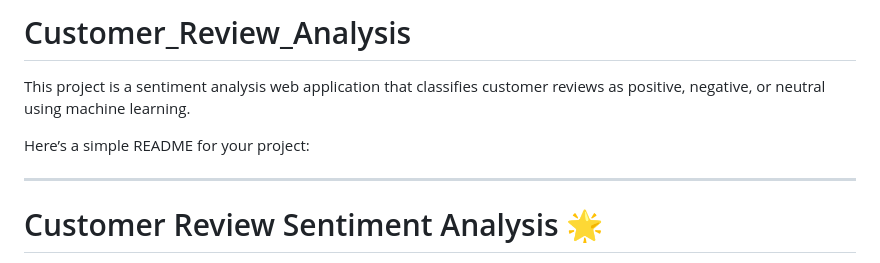
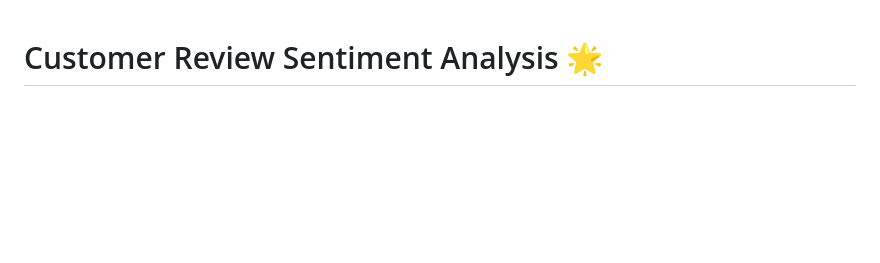
Before and after one commit to Gobika-R/Customer_Review_Analysis, a Markdown page: README.md, the part around the change. Drawn GitHub-style; blank space fills up the shorter version.

```diff
--- a/README.md
+++ b/README.md
@@ -1,10 +1,3 @@
-# Customer_Review_Analysis
-This project is a sentiment analysis web application that classifies customer reviews as positive, negative, or neutral using machine learning.
-
-Here’s a simple README for your project:
-
----
-
 # Customer Review Sentiment Analysis 🌟
 
 This project performs sentiment analysis on customer reviews to predict whether the reviews are **positive**, **negative**, or **neutral**. It uses a machine learning model to classify the sentiments based on the input review text. The model is trained using the **Flipkart Product Customer Reviews** dataset from Kaggle.
```
